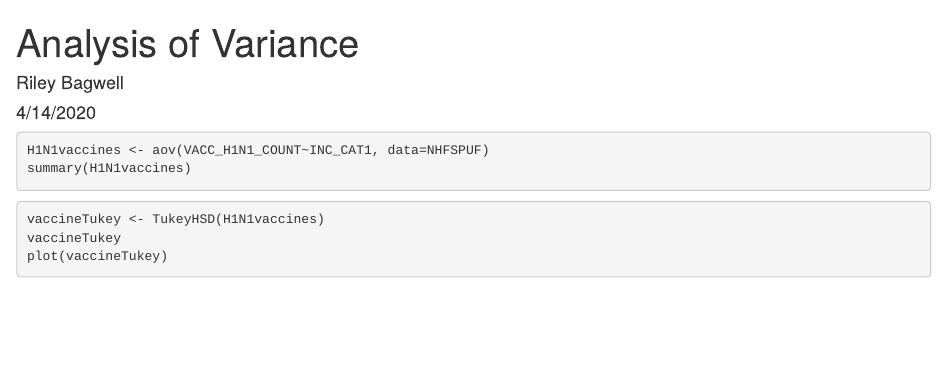
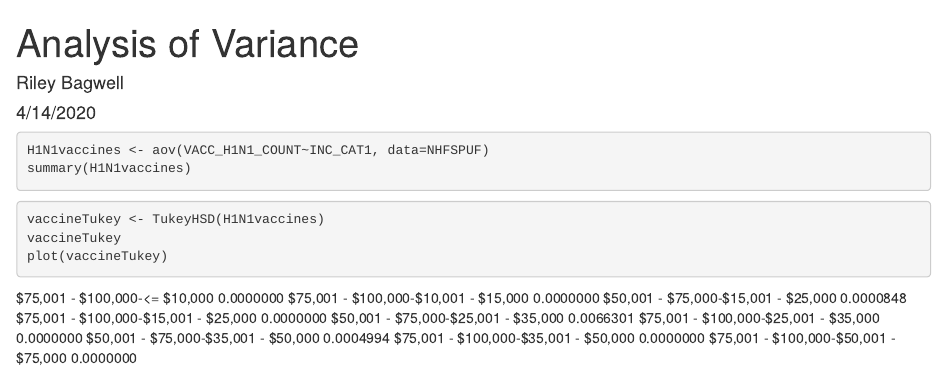
Before and after one commit to rileybagwell99/GNSC3301_RileyB, an R Markdown document (R_Homework.Rmd): the page in a window 1100 px wide, from its top. Rendered offline with R 4.5, knitr and Pandoc, with nearby package versions; the code chunks are not run, so their results and figures are left out.

Commit message:
Copied the p-values that are statistically different.

````diff
--- a/R_Homework.Rmd
+++ b/R_Homework.Rmd
@@ -19,3 +19,13 @@ vaccineTukey <- TukeyHSD(H1N1vaccines)
 vaccineTukey
 plot(vaccineTukey)
 ```
+
+$75,001 - $100,000-<= $10,000        0.0000000
+$75,001 - $100,000-$10,001 - $15,000 0.0000000
+$50,001 - $75,000-$15,001 - $25,000  0.0000848
+$75,001 - $100,000-$15,001 - $25,000 0.0000000
+$50,001 - $75,000-$25,001 - $35,000  0.0066301
+$75,001 - $100,000-$25,001 - $35,000 0.0000000
+$50,001 - $75,000-$35,001 - $50,000  0.0004994
+$75,001 - $100,000-$35,001 - $50,000 0.0000000
+$75,001 - $100,000-$50,001 - $75,000 0.0000000
````
